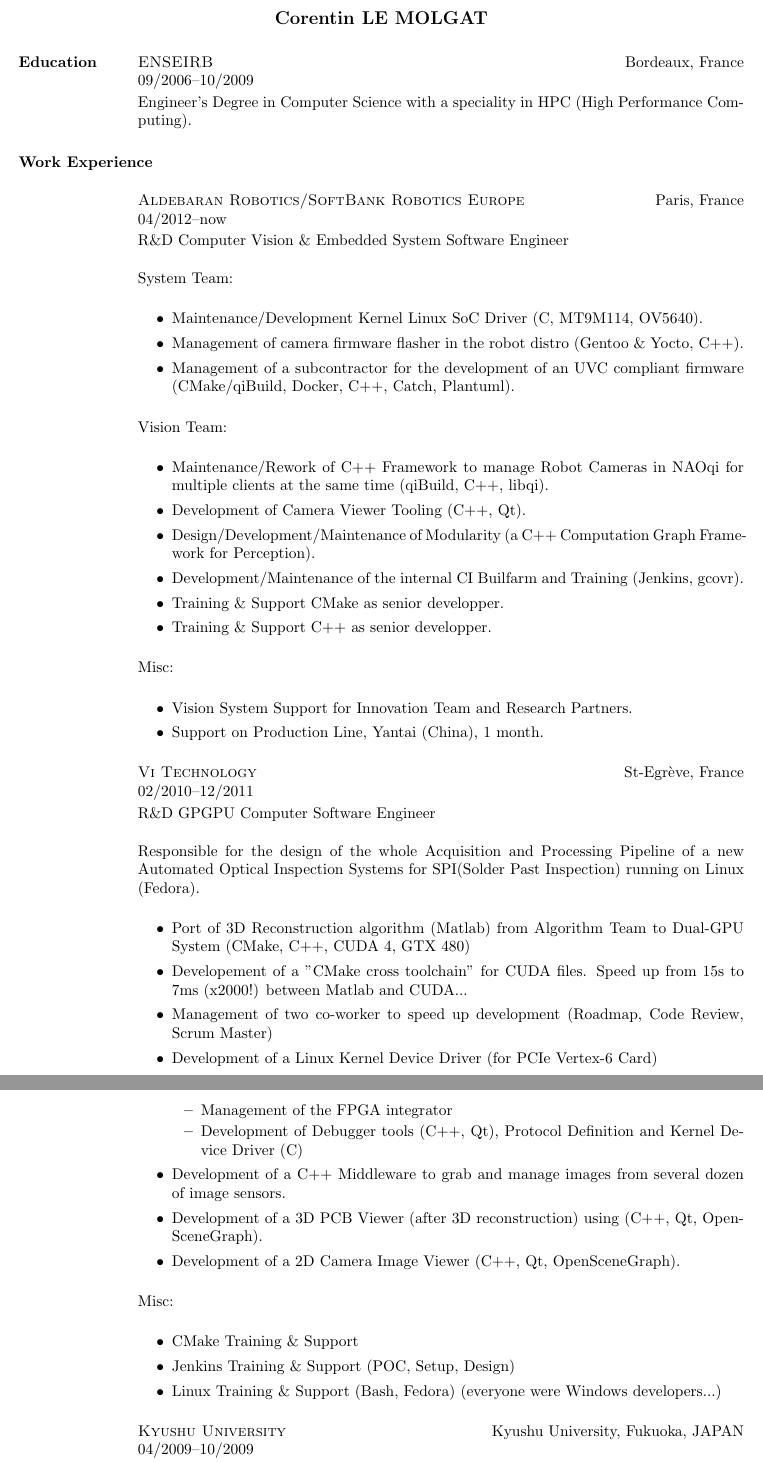
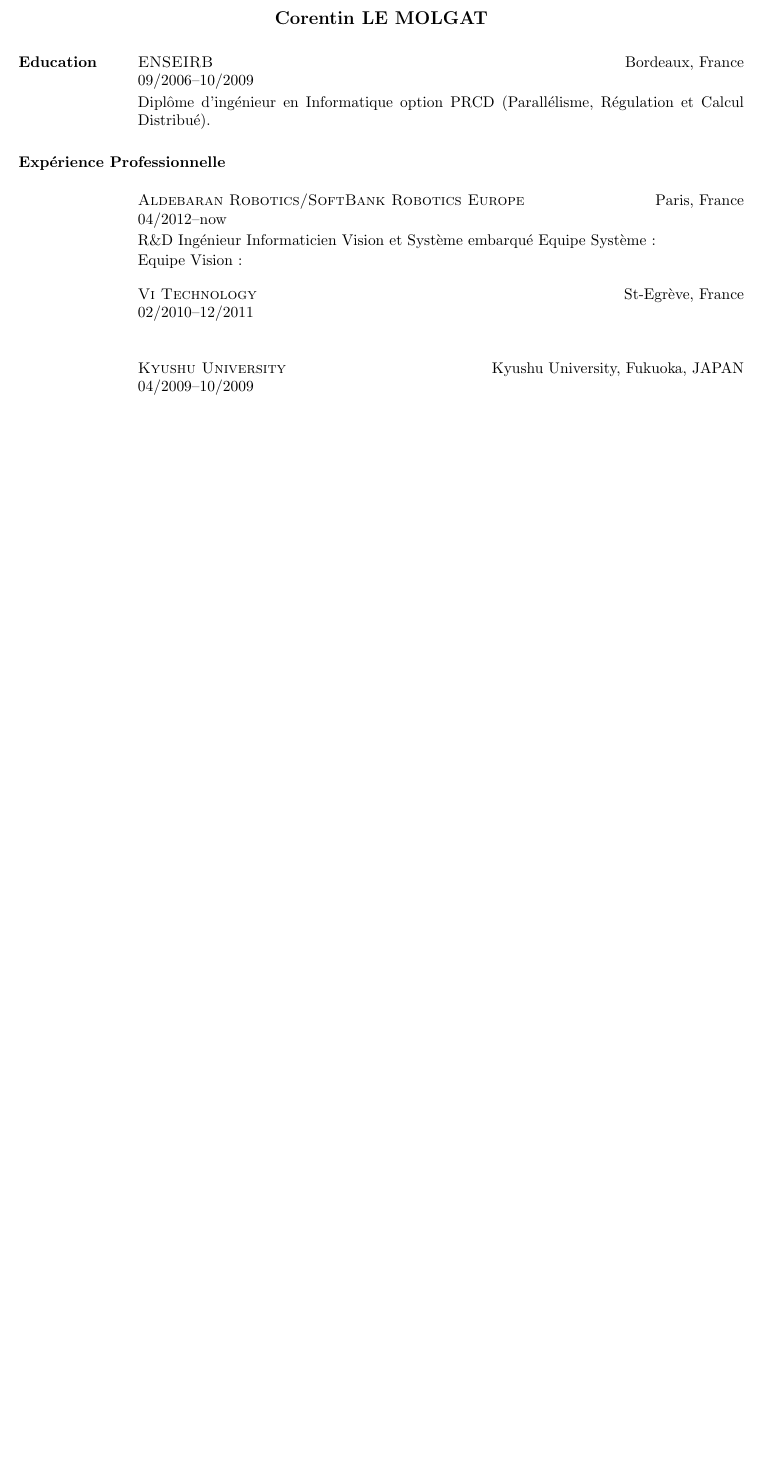
Before and after one commit to Mizux/cv, a LaTeX CV (cv.tex): two parts of pages 1 and 2 of 2 before the commit and part of the page after it, the two joined at a grey line, cut so that both start at the same text, the shorter picture padded with empty space. Compiled offline with pdfLaTeX.

Commit message:
cv.tex cleanup

```diff
--- a/cv.tex
+++ b/cv.tex
@@ -5,18 +5,16 @@
 \usepackage{iflang}
 \usepackage{resume}
 \begin{document}
-\selectlanguage{english}
+\selectlanguage{french}
 
 \name{\bf Corentin LE MOLGAT}
 \begin{llist}
 \sectiontitle{Education}
 \employer{ENSEIRB} \location{Bordeaux, France}
 \dates{09/2006--10/2009}
-\IfLanguageName{english}
-{
-Engineer's Degree in Computer Science with a speciality in HPC (High Performance Computing).
-}
-{
+\IfLanguageName{english} {
+B.S./M.S., in Computer Science with a specialty in HPC (High Performance Computing).
+} {
 Dipl\^{o}me d'ing\'{e}nieur en Informatique option PRCD (Parall\'{e}lisme,
 R\'{e}gulation et Calcul Distribu\'{e}).
 }
@@ -30,24 +28,24 @@
 \employer{Aldebaran Robotics/SoftBank Robotics Europe}\location{Paris, France}
 \dates{04/2012--now}
 \IfLanguageName{english} {
-R\&D Computer Vision \& Embedded System Software Engineer\\
+R\&D Computer Vision \& Embedded System Software Engineer.\\
 \vspace{-0.33cm}
 
 System Team:
 \begin{itemize}
 \item Maintenance/Development Kernel Linux SoC Driver (C, MT9M114, OV5640).
-\item Management of camera firmware flasher in the robot distro (Gentoo \& Yocto, C++).
+\item Development of a camera firmware flasher in robot OS (Gentoo \& Yocto, C++).
 \item Management of a subcontractor for the development of an UVC compliant firmware (CMake/qiBuild, Docker, C++, Catch, Plantuml).
 \end{itemize}
 Vision Team:
 \begin{itemize}
-\item Maintenance/Rework of C++ Framework to manage Robot Cameras in NAOqi for multiple clients at the same time (qiBuild, C++, libqi).
+\item Maintenance/Rework of C++ Framework to manage Robot Cameras in robot OS for multiple clients at the same time (CMake, C++, Boost).
 \item Development of Camera Viewer Tooling (C++, Qt).
 \item Design/Development/Maintenance of Modularity (a C++ Computation Graph Framework for Perception).
 \item Development/Maintenance of the internal CI Builfarm and Training (Jenkins,
  gcovr).
-\item Training \& Support CMake as senior developper.
-\item Training \& Support C++ as senior developper.
+\item Training \& Support CMake as senior developer.
+\item Training \& Support C++ as senior developer.
 \end{itemize}
 Misc:
 \begin{itemize}
@@ -58,33 +56,48 @@
 R\&D Ing\'{e}nieur Informaticien Vision et Syst\`{e}me embarqu\'{e}
 \vspace{-0.33cm}
 Equipe Syst\`{e}me:
+
 Equipe Vision:
+
 }
 
 \employer{Vi Technology}\location{St-Egr\`{e}ve, France}
 \dates{02/2010--12/2011}
 \IfLanguageName{english} {
-R\&D GPGPU Computer Software Engineer\\
+R\&D GPGPU and Vision System Software Engineer.\\
 \vspace{-0.33cm}
 
-Responsible for the design of the whole Acquisition and Processing Pipeline of a
-	new Automated Optical Inspection Systems for SPI(Solder Past Inspection)
-	running on Linux (Fedora).
+Responsible for the design and development of the whole Acquisition and Processing Pipeline
+for a new AOI(Automated Optical Inspection) Systems for SPI(Solder Past Inspection)
+ running on Linux (Fedora).
 \begin{itemize}
-\item Port of 3D Reconstruction algorithm (Matlab) from Algorithm Team to Dual-GPU System (CMake, C++, CUDA 4, GTX 480)
-\item Developement of a "CMake cross toolchain" for CUDA files.
- Speed up from 15s to 7ms (x2000!) between Matlab and CUDA...
+% Hardware
+\item Lead Software of the Hardware Acquisition System Integration (Vertex-6 Card on PCIe)
+\begin{itemize}
+\item Management of the FPGA integrator.
+\item Definition of the Protocol between Kernel and the acquisition card.
+\item Development of the Kernel Device Driver (C).
+\item Development of Debugger tools (C++, Qt).
+\end{itemize}
+% Software
+\item Lead Software of the Image Pipeline.
+\begin{itemize}
+\item Development of a C++ Middleware to grab and manage images from several dozens of image sensors.
 \item Management of two co-worker to speed up development (Roadmap, Code Review, Scrum Master)
-\item Development of a Linux Kernel Device Driver (for PCIe Vertex-6 Card)
-\begin{itemize}
-\item Management of the FPGA integrator
-\item Development of Debugger tools (C++, Qt), Protocol Definition and Kernel Device Driver (C)
-\end{itemize}
-\item Development of a C++ Middleware to grab and manage images from several dozen of image sensors.
 \item Development of a 3D PCB Viewer (after 3D reconstruction) using (C++, Qt, OpenSceneGraph).
 \item Development of a 2D Camera Image Viewer (C++, Qt, OpenSceneGraph).
 \end{itemize}
+% GPGPU
+\item Lead Software of the GPGPU Post-Processing Pipeline.
+\begin{itemize}
+\item Port of 3D Reconstruction algorithm (Matlab) from Algorithm Team to Dual-GPU System (CMake, C++, CUDA 4, GTX 480)
+ Speed up from 15s to 7ms (x2000!) between Matlab and CUDA...
+\item Developement of a "CMake cross toolchain" for managing CUDA files.
+\end{itemize}
+\end{itemize}
+
 Misc:
+Various support as Lead Technical on GNU/Linux.
 \begin{itemize}
 \item CMake Training \& Support
 \item Jenkins Training \& Support (POC, Setup, Design)
```
Also changed, not shown: lemolgat_corentin_EN.pdf, lemolgat_corentin_FR.pdf, cv.tex (2 more changed lines).
